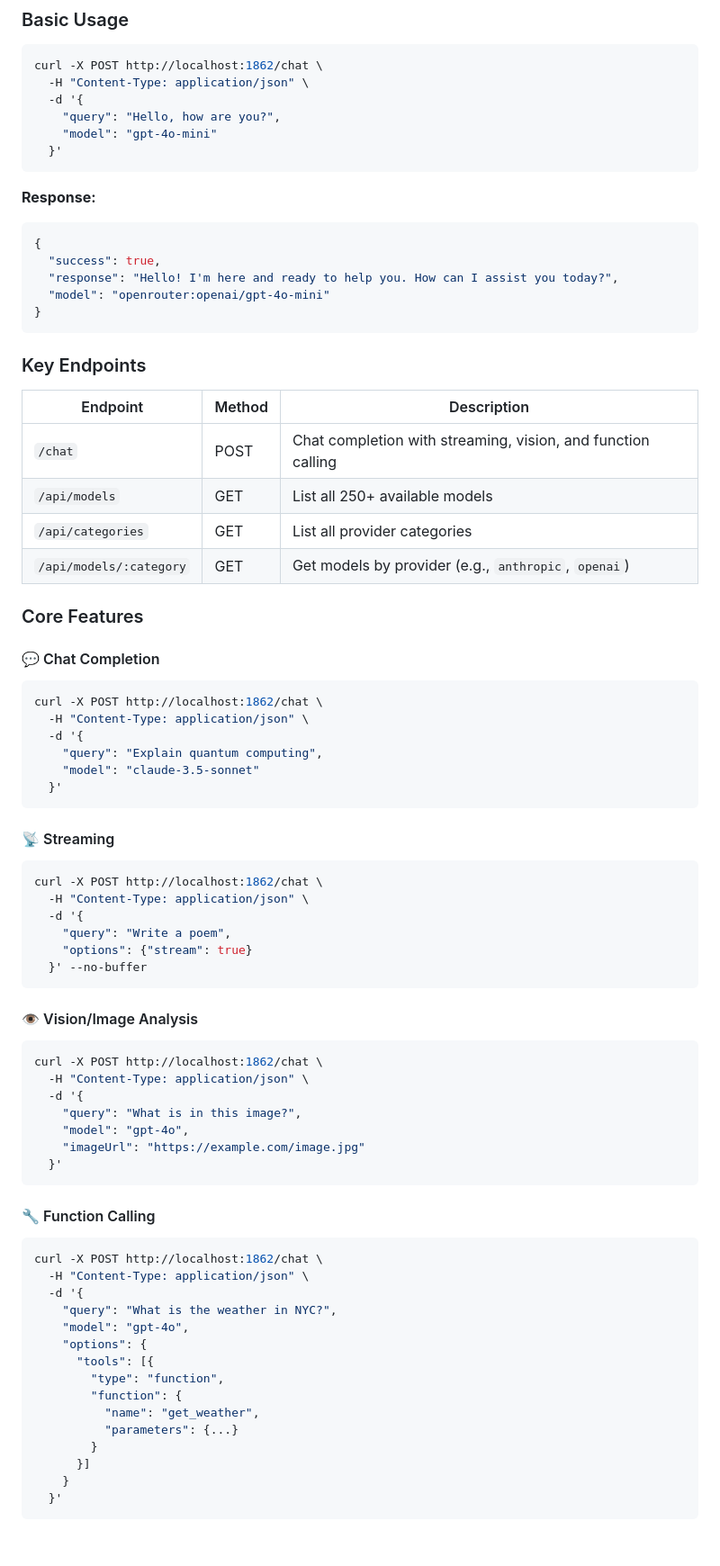
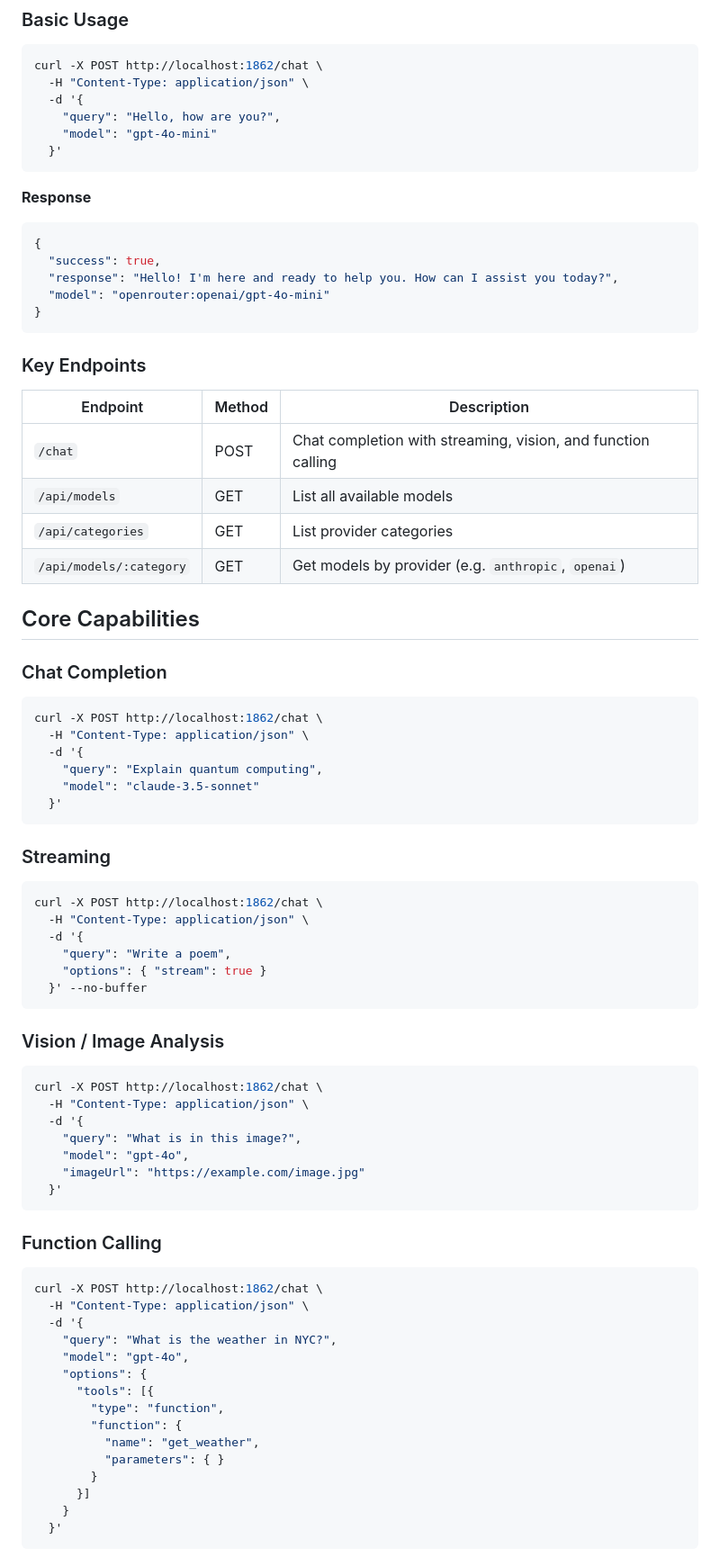
Before and after one commit to itisrohit/mux, a Markdown page: README.md, the part around one of its changes. Shown at 90% size. GitHub-like rendering.

````diff
--- a/README.md
+++ b/README.md
@@ -51,7 +54,8 @@ curl -X POST http://localhost:1862/chat \
   }'
 ```
 
-**Response:**
+**Response**
+
 ```json
 {
   "success": true,
@@ -62,16 +66,17 @@ curl -X POST http://localhost:1862/chat \
 
 ### Key Endpoints
 
-| Endpoint | Method | Description |
-|----------|--------|-------------|
-| `/chat` | POST | Chat completion with streaming, vision, and function calling |
-| `/api/models` | GET | List all 250+ available models |
-| `/api/categories` | GET | List all provider categories |
-| `/api/models/:category` | GET | Get models by provider (e.g., `anthropic`, `openai`) |
+| Endpoint                | Method | Description                                                  |
+| ----------------------- | ------ | ------------------------------------------------------------ |
+| `/chat`                 | POST   | Chat completion with streaming, vision, and function calling |
+| `/api/models`           | GET    | List all available models                                    |
+| `/api/categories`       | GET    | List provider categories                                     |
+| `/api/models/:category` | GET    | Get models by provider (e.g. `anthropic`, `openai`)          |
 
-### Core Features
+## Core Capabilities
 
-#### 💬 Chat Completion
+### Chat Completion
+
 ```bash
 curl -X POST http://localhost:1862/chat \
   -H "Content-Type: application/json" \
@@ -81,17 +86,19 @@ curl -X POST http://localhost:1862/chat \
   }'
 ```
 
-#### 📡 Streaming
+### Streaming
+
 ```bash
 curl -X POST http://localhost:1862/chat \
   -H "Content-Type: application/json" \
   -d '{
     "query": "Write a poem",
-    "options": {"stream": true}
+    "options": { "stream": true }
   }' --no-buffer
 ```
 
-#### 👁️ Vision/Image Analysis
+### Vision / Image Analysis
+
 ```bash
 curl -X POST http://localhost:1862/chat \
   -H "Content-Type: application/json" \
@@ -102,7 +109,8 @@ curl -X POST http://localhost:1862/chat \
   }'
 ```
 
-#### 🔧 Function Calling
+### Function Calling
+
 ```bash
 curl -X POST http://localhost:1862/chat \
   -H "Content-Type: application/json" \
@@ -114,7 +122,7 @@ curl -X POST http://localhost:1862/chat \
         "type": "function",
         "function": {
           "name": "get_weather",
-          "parameters": {...}
+          "parameters": { }
         }
       }]
     }
````
Also changed, not shown: other parts of README.md (+45 -37 lines).
